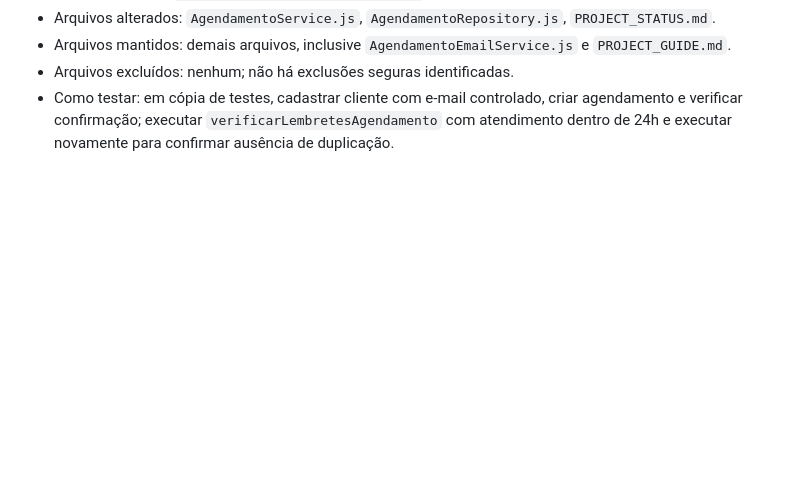
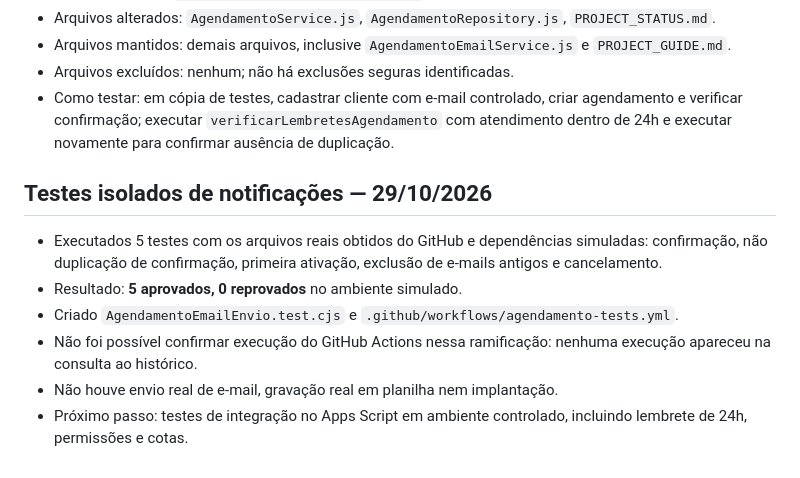
Before and after one commit to centroodontologicocgoficial-ux/agendaservicos, a Markdown page: PROJECT_STATUS.md, the part around the change. Drawn GitHub-style; blank space fills up the shorter version.

Commit message:
docs: registrar cinco testes isolados aprovados e limites da homologacao

```diff
--- a/PROJECT_STATUS.md
+++ b/PROJECT_STATUS.md
@@ -76,3 +76,11 @@ Executar testes controlados com mensagens de exemplo e planilha de testes; corri
 - Arquivos mantidos: demais arquivos, inclusive `AgendamentoEmailService.js` e `PROJECT_GUIDE.md`.
 - Arquivos excluídos: nenhum; não há exclusões seguras identificadas.
 - Como testar: em cópia de testes, cadastrar cliente com e-mail controlado, criar agendamento e verificar confirmação; executar `verificarLembretesAgendamento` com atendimento dentro de 24h e executar novamente para confirmar ausência de duplicação.
+
+## Testes isolados de notificações — 29/10/2026
+- Executados 5 testes com os arquivos reais obtidos do GitHub e dependências simuladas: confirmação, não duplicação de confirmação, primeira ativação, exclusão de e-mails antigos e cancelamento.
+- Resultado: **5 aprovados, 0 reprovados** no ambiente simulado.
+- Criado `AgendamentoEmailEnvio.test.cjs` e `.github/workflows/agendamento-tests.yml`.
+- Não foi possível confirmar execução do GitHub Actions nessa ramificação: nenhuma execução apareceu na consulta ao histórico.
+- Não houve envio real de e-mail, gravação real em planilha nem implantação.
+- Próximo passo: testes de integração no Apps Script em ambiente controlado, incluindo lembrete de 24h, permissões e cotas.
```
